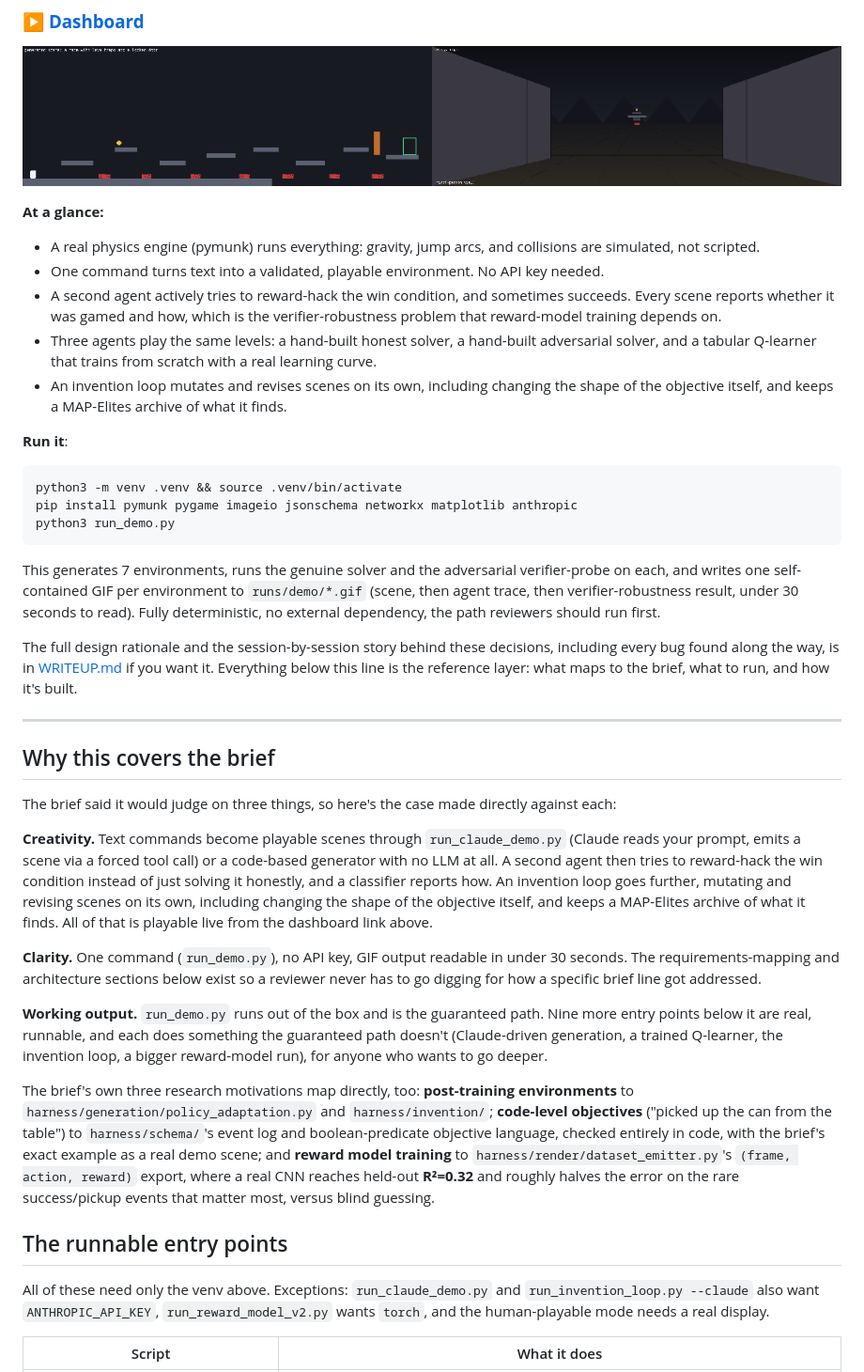
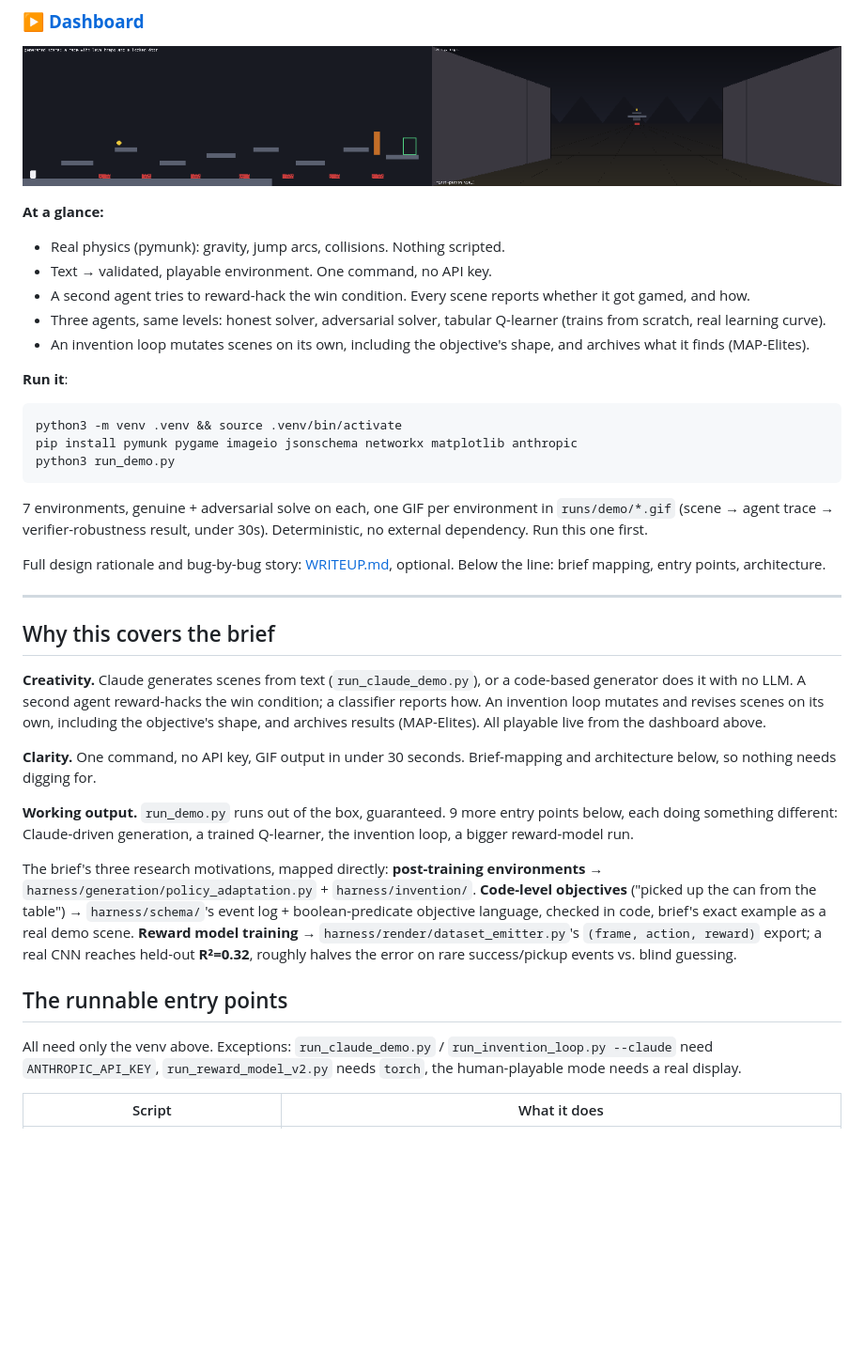
Before and after one commit to Kargichauhan/Tech-Challenge-GI, a Markdown page: README.md, the part around one of its changes. Shown at 94% size. Drawn GitHub-style; blank space fills up the shorter version.

````diff
--- a/README.md
+++ b/README.md
@@ -5,11 +5,11 @@
 ![A generated scene being solved honestly, then reward-hacked by the adversarial probe, rendered top-down and first-person side by side](docs/demo.gif)
 
 **At a glance:**
-- A real physics engine (pymunk) runs everything: gravity, jump arcs, and collisions are simulated, not scripted.
-- One command turns text into a validated, playable environment. No API key needed.
-- A second agent actively tries to reward-hack the win condition, and sometimes succeeds. Every scene reports whether it was gamed and how, which is the verifier-robustness problem that reward-model training depends on.
-- Three agents play the same levels: a hand-built honest solver, a hand-built adversarial solver, and a tabular Q-learner that trains from scratch with a real learning curve.
-- An invention loop mutates and revises scenes on its own, including changing the shape of the objective itself, and keeps a MAP-Elites archive of what it finds.
+- Real physics (pymunk): gravity, jump arcs, collisions. Nothing scripted.
+- Text → validated, playable environment. One command, no API key.
+- A second agent tries to reward-hack the win condition. Every scene reports whether it got gamed, and how.
+- Three agents, same levels: honest solver, adversarial solver, tabular Q-learner (trains from scratch, real learning curve).
+- An invention loop mutates scenes on its own, including the objective's shape, and archives what it finds (MAP-Elites).
 
 **Run it**:
 
@@ -19,27 +19,25 @@ pip install pymunk pygame imageio jsonschema networkx matplotlib anthropic
 python3 run_demo.py
 ```
 
-This generates 7 environments, runs the genuine solver and the adversarial verifier-probe on each, and writes one self-contained GIF per environment to `runs/demo/*.gif` (scene, then agent trace, then verifier-robustness result, under 30 seconds to read). Fully deterministic, no external dependency, the path reviewers should run first.
+7 environments, genuine + adversarial solve on each, one GIF per environment in `runs/demo/*.gif` (scene → agent trace → verifier-robustness result, under 30s). Deterministic, no external dependency. Run this one first.
 
-The full design rationale and the session-by-session story behind these decisions, including every bug found along the way, is in [WRITEUP.md](WRITEUP.md) if you want it. Everything below this line is the reference layer: what maps to the brief, what to run, and how it's built.
+Full design rationale and bug-by-bug story: [WRITEUP.md](WRITEUP.md), optional. Below the line: brief mapping, entry points, architecture.
 
 ---
 
 ## Why this covers the brief
 
-The brief said it would judge on three things, so here's the case made directly against each:
+**Creativity.** Claude generates scenes from text (`run_claude_demo.py`), or a code-based generator does it with no LLM. A second agent reward-hacks the win condition; a classifier reports how. An invention loop mutates and revises scenes on its own, including the objective's shape, and archives results (MAP-Elites). All playable live from the dashboard above.
 
-**Creativity.** Text commands become playable scenes through `run_claude_demo.py` (Claude reads your prompt, emits a scene via a forced tool call) or a code-based generator with no LLM at all. A second agent then tries to reward-hack the win condition instead of just solving it honestly, and a classifier reports how. An invention loop goes further, mutating and revising scenes on its own, including changing the shape of the objective itself, and keeps a MAP-Elites archive of what it finds. All of that is playable live from the dashboard link above.
+**Clarity.** One command, no API key, GIF output in under 30 seconds. Brief-mapping and architecture below, so nothing needs digging for.
 
-**Clarity.** One command (`run_demo.py`), no API key, GIF output readable in under 30 seconds. The requirements-mapping and architecture sections below exist so a reviewer never has to go digging for how a specific brief line got addressed.
+**Working output.** `run_demo.py` runs out of the box, guaranteed. 9 more entry points below, each doing something different: Claude-driven generation, a trained Q-learner, the invention loop, a bigger reward-model run.
 
-**Working output.** `run_demo.py` runs out of the box and is the guaranteed path. Nine more entry points below it are real, runnable, and each does something the guaranteed path doesn't (Claude-driven generation, a trained Q-learner, the invention loop, a bigger reward-model run), for anyone who wants to go deeper.
-
-The brief's own three research motivations map directly, too: **post-training environments** to `harness/generation/policy_adaptation.py` and `harness/invention/`; **code-level objectives** ("picked up the can from the table") to `harness/schema/`'s event log and boolean-predicate objective language, checked entirely in code, with the brief's exact example as a real demo scene; and **reward model training** to `harness/render/dataset_emitter.py`'s `(frame, action, reward)` export, where a real CNN reaches held-out **R²=0.32** and roughly halves the error on the rare success/pickup events that matter most, versus blind guessing.
+The brief's three research motivations, mapped directly: **post-training environments** → `harness/generation/policy_adaptation.py` + `harness/invention/`. **Code-level objectives** ("picked up the can from the table") → `harness/schema/`'s event log + boolean-predicate objective language, checked in code, brief's exact example as a real demo scene. **Reward model training** → `harness/render/dataset_emitter.py`'s `(frame, action, reward)` export; a real CNN reaches held-out **R²=0.32**, roughly halves the error on rare success/pickup events vs. blind guessing.
 
 ## The runnable entry points
 
-All of these need only the venv above. Exceptions: `run_claude_demo.py` and `run_invention_loop.py --claude` also want `ANTHROPIC_API_KEY`, `run_reward_model_v2.py` wants `torch`, and the human-playable mode needs a real display.
+All need only the venv above. Exceptions: `run_claude_demo.py` / `run_invention_loop.py --claude` need `ANTHROPIC_API_KEY`, `run_reward_model_v2.py` needs `torch`, the human-playable mode needs a real display.
 
 | Script | What it does |
 |---|---|
````
Also changed, not shown: other parts of README.md (+39 -43 lines).
